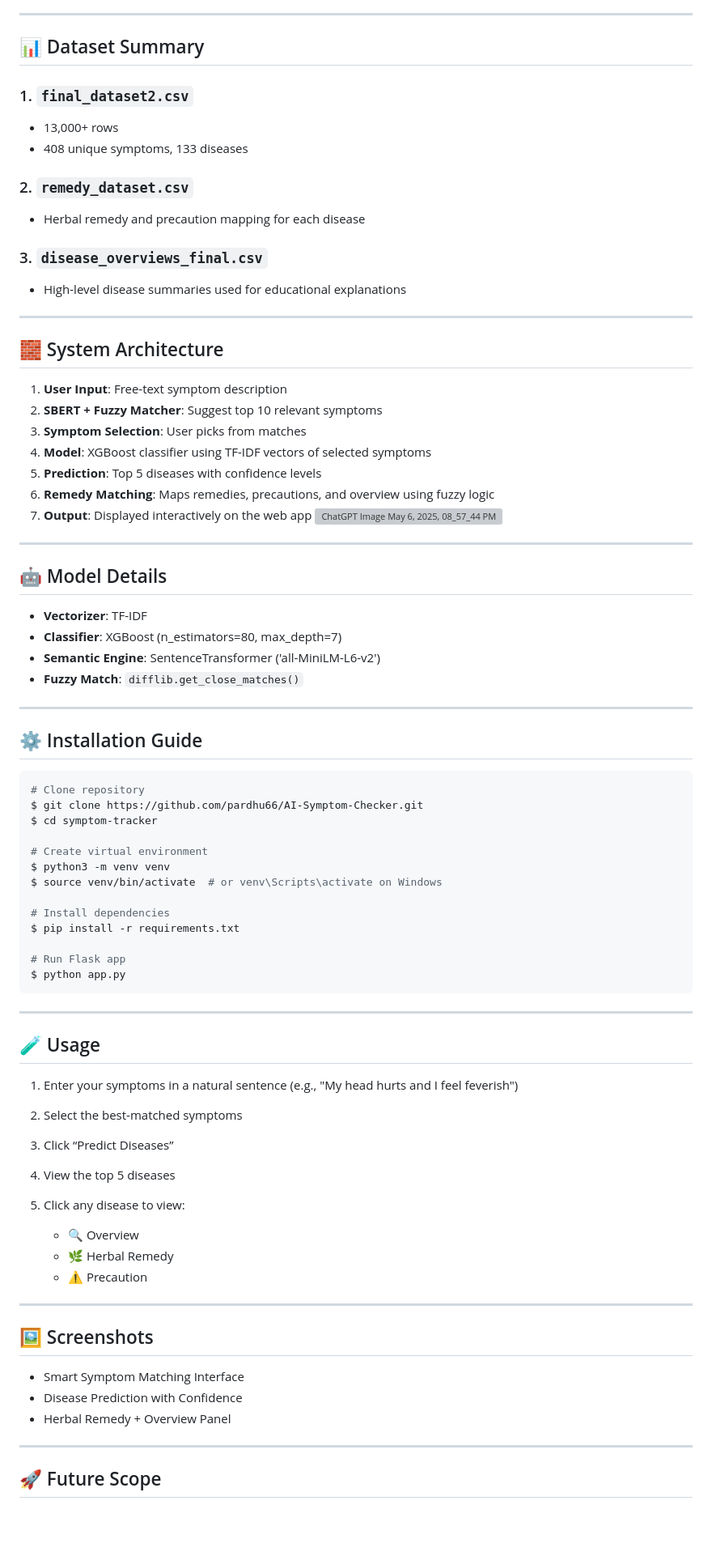
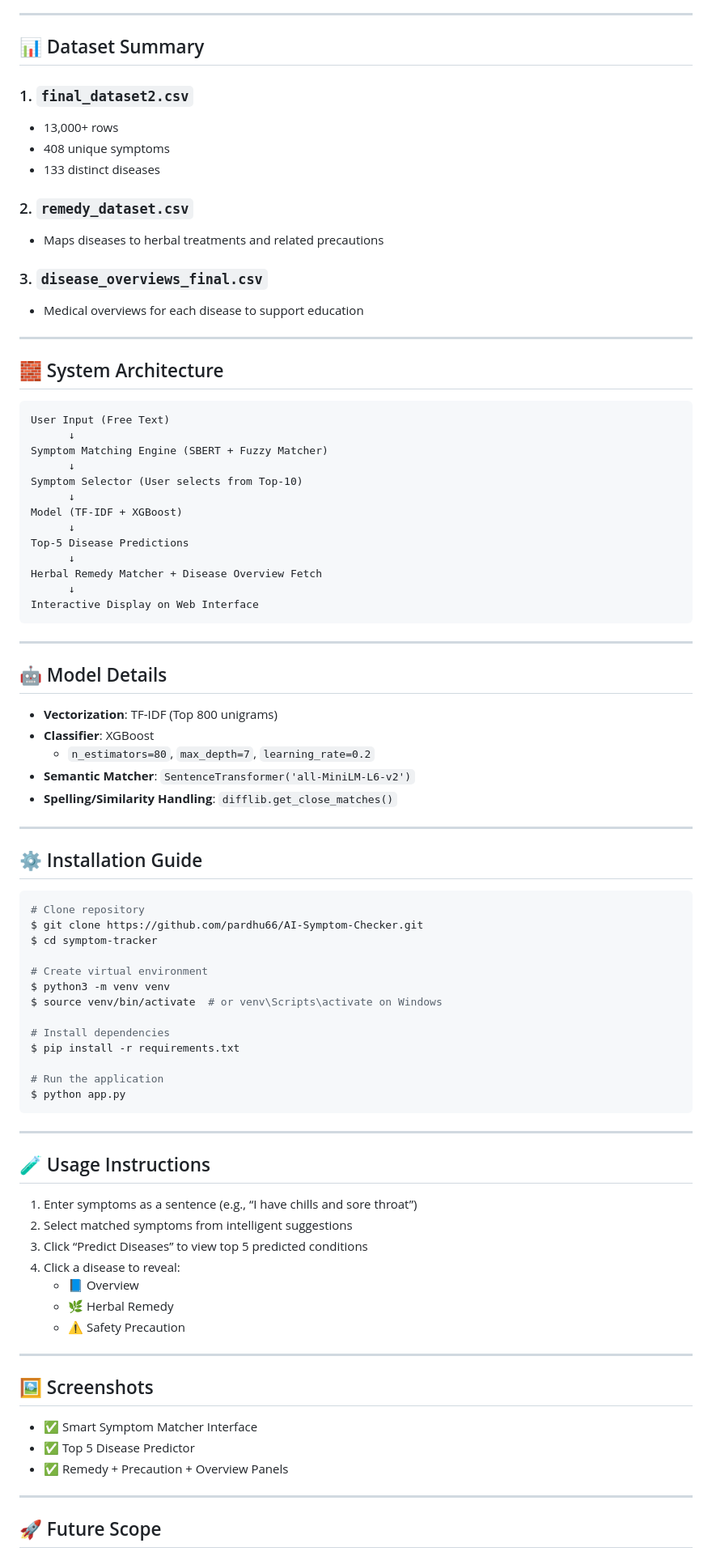
Before and after one commit to pardhu66/AI-Symptom-Checker, a Markdown page: README.md, the part around one of its changes. Shown at 81% size. Rendered like a GitHub page; blank space fills up the shorter version; grey boxes are pictures that could not be loaded.

````diff
--- a/README.md
+++ b/README.md
@@ -56,46 +69,48 @@ Built with real patient data, it supports intelligent symptom interpretation (in
 ---
 
 ## 📊 Dataset Summary
-
 ### 1. `final_dataset2.csv`
-
-* 13,000+ rows
-* 408 unique symptoms, 133 diseases
+- 13,000+ rows
+- 408 unique symptoms
+- 133 distinct diseases
 
 ### 2. `remedy_dataset.csv`
-
-* Herbal remedy and precaution mapping for each disease
+- Maps diseases to herbal treatments and related precautions
 
 ### 3. `disease_overviews_final.csv`
-
-* High-level disease summaries used for educational explanations
+- Medical overviews for each disease to support education
 
 ---
 
 ## 🧱 System Architecture
-
-1. **User Input**: Free-text symptom description
-2. **SBERT + Fuzzy Matcher**: Suggest top 10 relevant symptoms
-3. **Symptom Selection**: User picks from matches
-4. **Model**: XGBoost classifier using TF-IDF vectors of selected symptoms
-5. **Prediction**: Top 5 diseases with confidence levels
-6. **Remedy Matching**: Maps remedies, precautions, and overview using fuzzy logic
-7. **Output**: Displayed interactively on the web app
-![ChatGPT Image May 6, 2025, 08_57_44 PM](https://github.com/user-attachments/assets/53e3476b-6c76-45b4-90b2-b25f9f353d6a)
+```
+User Input (Free Text)
+      ↓
+Symptom Matching Engine (SBERT + Fuzzy Matcher)
+      ↓
+Symptom Selector (User selects from Top-10)
+      ↓
+Model (TF-IDF + XGBoost)
+      ↓
+Top-5 Disease Predictions
+      ↓
+Herbal Remedy Matcher + Disease Overview Fetch
+      ↓
+Interactive Display on Web Interface
+```
 
 ---
 
 ## 🤖 Model Details
-
-* **Vectorizer**: TF-IDF
-* **Classifier**: XGBoost (n\_estimators=80, max\_depth=7)
-* **Semantic Engine**: SentenceTransformer ('all-MiniLM-L6-v2')
-* **Fuzzy Match**: `difflib.get_close_matches()`
+- **Vectorization**: TF-IDF (Top 800 unigrams)
+- **Classifier**: XGBoost
+  - `n_estimators=80`, `max_depth=7`, `learning_rate=0.2`
+- **Semantic Matcher**: `SentenceTransformer('all-MiniLM-L6-v2')`
+- **Spelling/Similarity Handling**: `difflib.get_close_matches()`
 
 ---
 
 ## ⚙️ Installation Guide
-
 ```bash
 # Clone repository
 $ git clone https://github.com/pardhu66/AI-Symptom-Checker.git
@@ -108,34 +123,27 @@ $ source venv/bin/activate  # or venv\Scripts\activate on Windows
 # Install dependencies
 $ pip install -r requirements.txt
 
-# Run Flask app
+# Run the application
 $ python app.py
 ```
 
-
-
 ---
 
-## 🧪 Usage
-
-1. Enter your symptoms in a natural sentence (e.g., "My head hurts and I feel feverish")
-2. Select the best-matched symptoms
-3. Click “Predict Diseases”
-4. View the top 5 diseases
-5. Click any disease to view:
-
-   * 🔍 Overview
-   * 🌿 Herbal Remedy
-   * ⚠️ Precaution
+## 🧪 Usage Instructions
+1. Enter symptoms as a sentence (e.g., “I have chills and sore throat”)
+2. Select matched symptoms from intelligent suggestions
+3. Click “Predict Diseases” to view top 5 predicted conditions
+4. Click a disease to reveal:
+   - 📘 Overview
+   - 🌿 Herbal Remedy
+   - ⚠️ Safety Precaution
 
 ---
 
 ## 🖼️ Screenshots
-
-* Smart Symptom Matching Interface
-* Disease Prediction with Confidence
-* Herbal Remedy + Overview Panel
-
+- ✅ Smart Symptom Matcher Interface
+- ✅ Top 5 Disease Predictor
+- ✅ Remedy + Precaution + Overview Panels
 
 ---
 
````
Also changed, not shown: other parts of README.md (+65 -58 lines).
